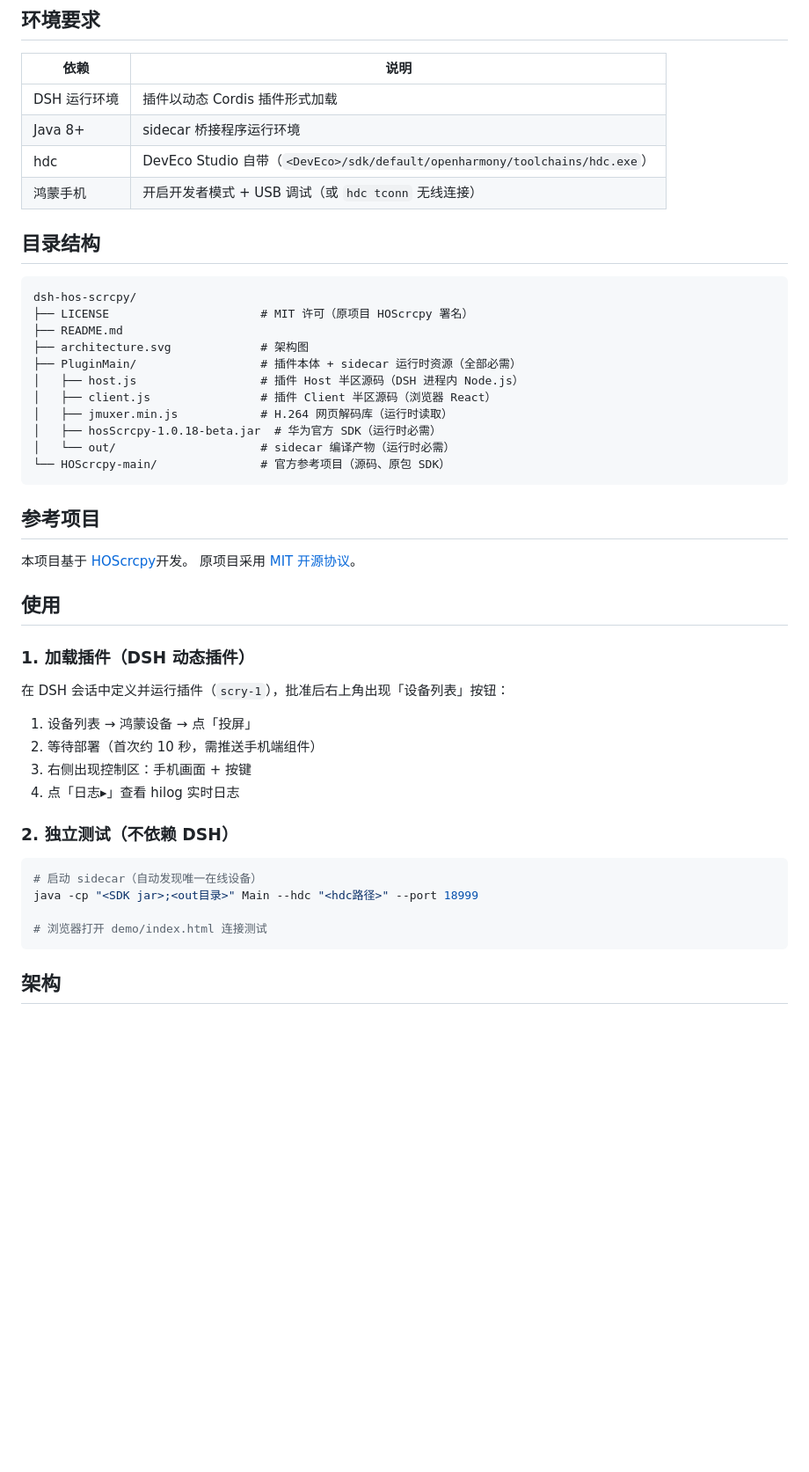
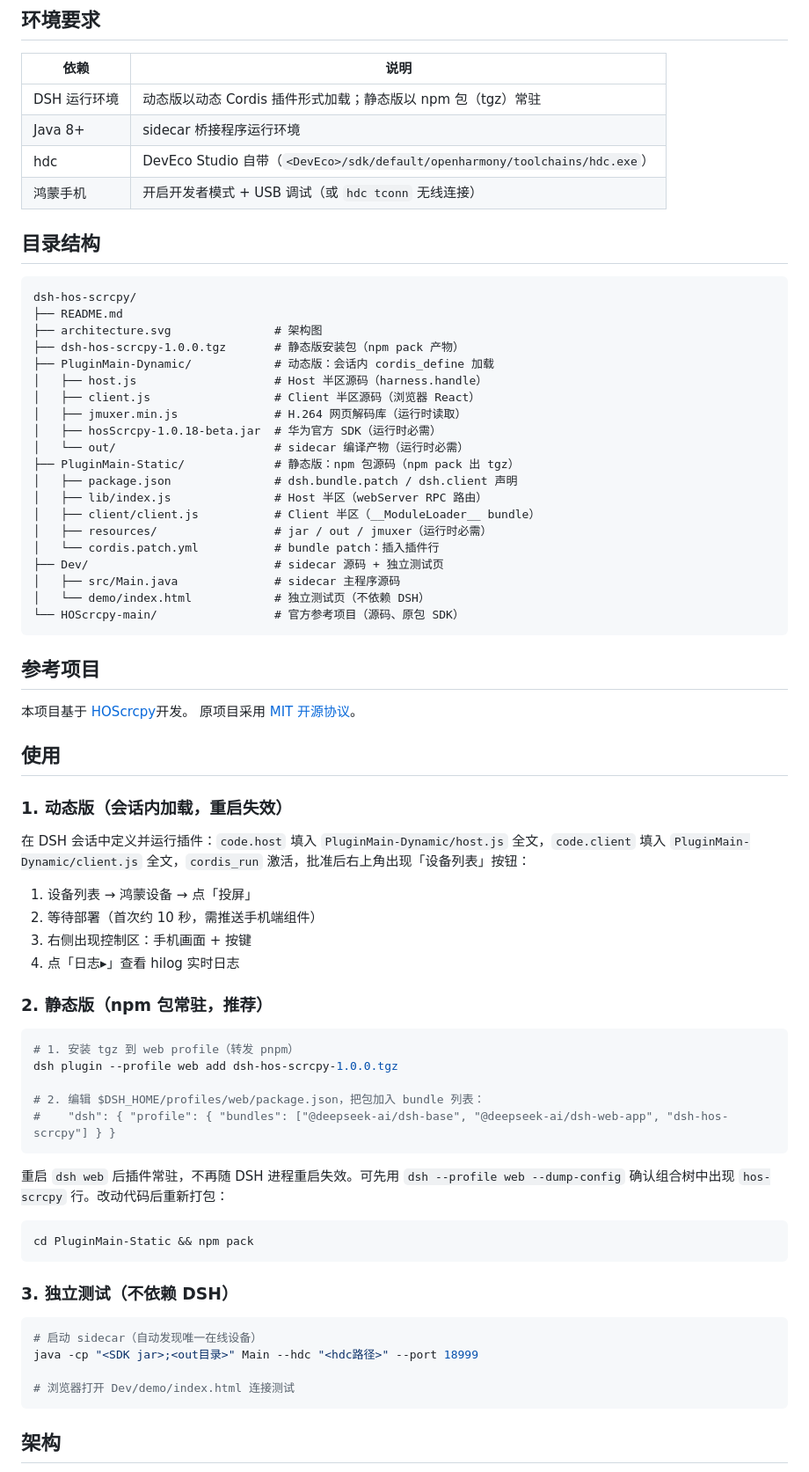
Before and after one commit to ns-zzj/dsh-hos-scrcpy, a Markdown page: README.md, the part around one of its changes. Shown at 88% size. Rendered like a GitHub page; blank space fills up the shorter version.

Commit message:
Revise README for clarity and updated instructions
Updated environment requirements and usage instructions for dynamic and static versions. Added details on directory structure and build instructions.

````diff
--- a/README.md
+++ b/README.md
@@ -18,7 +18,7 @@
 
 | 依赖 | 说明 |
 |---|---|
-| DSH 运行环境 | 插件以动态 Cordis 插件形式加载 |
+| DSH 运行环境 | 动态版以动态 Cordis 插件形式加载；静态版以 npm 包（tgz）常驻 |
 | Java 8+ | sidecar 桥接程序运行环境 |
 | hdc | DevEco Studio 自带（`<DevEco>/sdk/default/openharmony/toolchains/hdc.exe`） |
 | 鸿蒙手机 | 开启开发者模式 + USB 调试（或 `hdc tconn` 无线连接） |
@@ -27,16 +27,25 @@
 
 ```
 dsh-hos-scrcpy/
-├── LICENSE                      # MIT 许可（原项目 HOScrcpy 署名）
 ├── README.md
-├── architecture.svg             # 架构图
-├── PluginMain/                  # 插件本体 + sidecar 运行时资源（全部必需）
-│   ├── host.js                  # 插件 Host 半区源码（DSH 进程内 Node.js）
-│   ├── client.js                # 插件 Client 半区源码（浏览器 React）
-│   ├── jmuxer.min.js            # H.264 网页解码库（运行时读取）
+├── architecture.svg               # 架构图
+├── dsh-hos-scrcpy-1.0.0.tgz       # 静态版安装包（npm pack 产物）
+├── PluginMain-Dynamic/            # 动态版：会话内 cordis_define 加载
+│   ├── host.js                    # Host 半区源码（harness.handle）
+│   ├── client.js                  # Client 半区源码（浏览器 React）
+│   ├── jmuxer.min.js              # H.264 网页解码库（运行时读取）
 │   ├── hosScrcpy-1.0.18-beta.jar  # 华为官方 SDK（运行时必需）
-│   └── out/                     # sidecar 编译产物（运行时必需）
-└── HOScrcpy-main/               # 官方参考项目（源码、原包 SDK）
+│   └── out/                       # sidecar 编译产物（运行时必需）
+├── PluginMain-Static/             # 静态版：npm 包源码（npm pack 出 tgz）
+│   ├── package.json               # dsh.bundle.patch / dsh.client 声明
+│   ├── lib/index.js               # Host 半区（webServer RPC 路由）
+│   ├── client/client.js           # Client 半区（__ModuleLoader__ bundle）
+│   ├── resources/                 # jar / out / jmuxer（运行时必需）
+│   └── cordis.patch.yml           # bundle patch：插入插件行
+├── Dev/                           # sidecar 源码 + 独立测试页
+│   ├── src/Main.java              # sidecar 主程序源码
+│   └── demo/index.html            # 独立测试页（不依赖 DSH）
+└── HOScrcpy-main/                 # 官方参考项目（源码、原包 SDK）
 ```
 
 ## 参考项目
@@ -46,22 +55,38 @@ dsh-hos-scrcpy/
 
 ## 使用
 
-### 1. 加载插件（DSH 动态插件）
+### 1. 动态版（会话内加载，重启失效）
 
-在 DSH 会话中定义并运行插件（`scry-1`），批准后右上角出现「设备列表」按钮：
+在 DSH 会话中定义并运行插件：`code.host` 填入 `PluginMain-Dynamic/host.js` 全文，`code.client` 填入 `PluginMain-Dynamic/client.js` 全文，`cordis_run` 激活，批准后右上角出现「设备列表」按钮：
 
 1. 设备列表 → 鸿蒙设备 → 点「投屏」
 2. 等待部署（首次约 10 秒，需推送手机端组件）
 3. 右侧出现控制区：手机画面 + 按键
 4. 点「日志▸」查看 hilog 实时日志
 
-### 2. 独立测试（不依赖 DSH）
+### 2. 静态版（npm 包常驻，推荐）
+
+```bash
+# 1. 安装 tgz 到 web profile（转发 pnpm）
+dsh plugin --profile web add dsh-hos-scrcpy-1.0.0.tgz
+
+# 2. 编辑 $DSH_HOME/profiles/web/package.json，把包加入 bundle 列表：
+#    "dsh": { "profile": { "bundles": ["@deepseek-ai/dsh-base", "@deepseek-ai/dsh-web-app", "dsh-hos-scrcpy"] } }
+```
+
+重启 `dsh web` 后插件常驻，不再随 DSH 进程重启失效。可先用 `dsh --profile web --dump-config` 确认组合树中出现 `hos-scrcpy` 行。改动代码后重新打包：
+
+```bash
+cd PluginMain-Static && npm pack
+```
+
+### 3. 独立测试（不依赖 DSH）
 
 ```bash
 # 启动 sidecar（自动发现唯一在线设备）
 java -cp "<SDK jar>;<out目录>" Main --hdc "<hdc路径>" --port 18999
 
-# 浏览器打开 demo/index.html 连接测试
+# 浏览器打开 Dev/demo/index.html 连接测试
 ```
 
 ## 架构
````
Also changed, not shown: other parts of README.md (+6 -2 lines).
